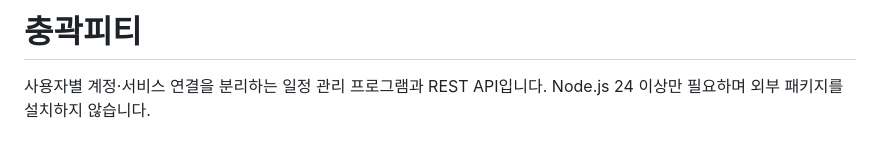
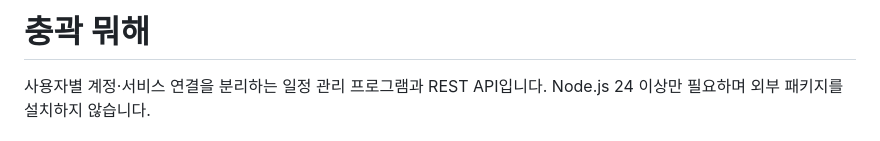
Before and after one commit to secomes/chunggwak-pt, a Markdown page: README.md, the part around the change. GitHub-like rendering.

Commit message:
제목 변경

```diff
--- a/README.md
+++ b/README.md
@@ -1,4 +1,4 @@
-# 충곽피티
+# 충곽 뭐해
 
 사용자별 계정·서비스 연결을 분리하는 일정 관리 프로그램과 REST API입니다. Node.js 24 이상만 필요하며 외부 패키지를 설치하지 않습니다.
 
```
